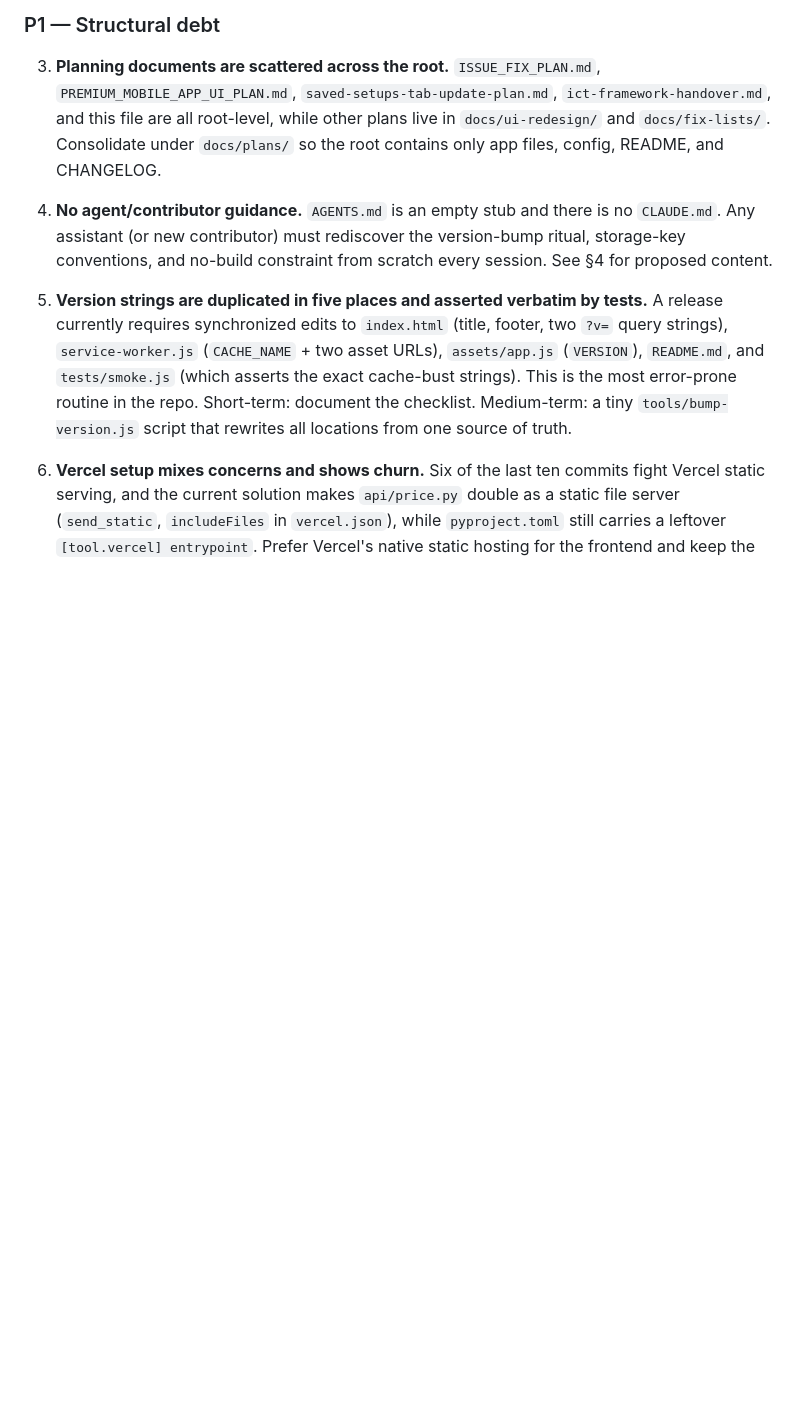
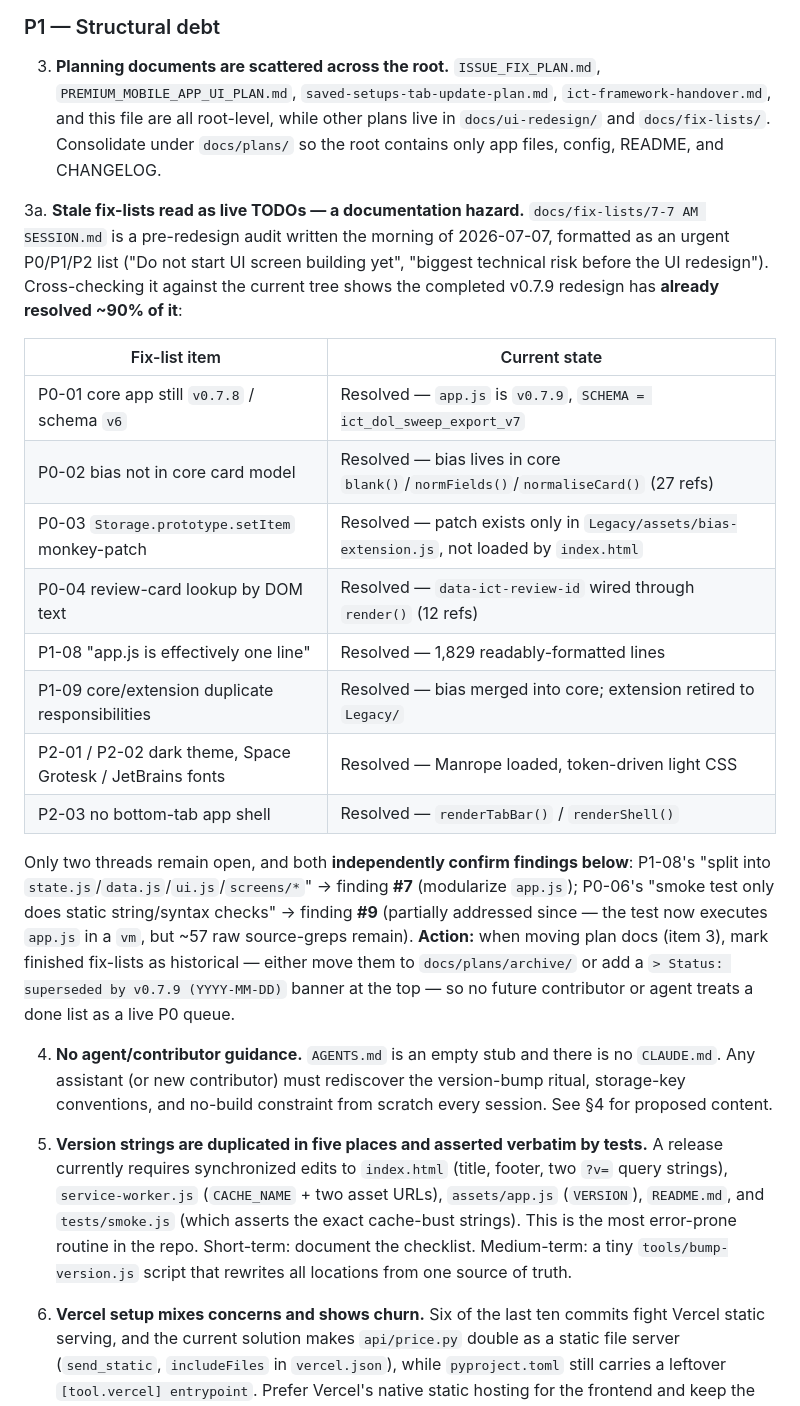
Before and after one commit to JGDev1215/ICT, a Markdown page: CLAUDE_IMPROVEMENT_PLAN.md, the part around the change. GitHub-like rendering; blank space fills up the shorter version.

Commit message:
Cross-check 7-7 AM fix-list against current code in plan
Verified the pre-redesign 7-7 AM SESSION fix-list is ~90% resolved by the
completed v0.7.9 redesign; recorded which items are done, the two that remain
open (modularization, smoke-test behavior), and flagged stale fix-lists that
read as live TODO queues as a documentation hazard.

Co-Authored-By: Claude Opus 4.8 <noreply@anthropic.com>
Claude-Session: https://claude.ai/code/session_01XCHwgDK3QkbrwuGttu4QpD

```diff
--- a/CLAUDE_IMPROVEMENT_PLAN.md
+++ b/CLAUDE_IMPROVEMENT_PLAN.md
@@ -75,6 +75,23 @@ ICT/
 
 3. **Planning documents are scattered across the root.**
    `ISSUE_FIX_PLAN.md`, `PREMIUM_MOBILE_APP_UI_PLAN.md`, `saved-setups-tab-update-plan.md`, `ict-framework-handover.md`, and this file are all root-level, while other plans live in `docs/ui-redesign/` and `docs/fix-lists/`. Consolidate under `docs/plans/` so the root contains only app files, config, README, and CHANGELOG.
+
+3a. **Stale fix-lists read as live TODOs — a documentation hazard.**
+   `docs/fix-lists/7-7 AM SESSION.md` is a pre-redesign audit written the morning of 2026-07-07, formatted as an urgent P0/P1/P2 list ("Do not start UI screen building yet", "biggest technical risk before the UI redesign"). Cross-checking it against the current tree shows the completed v0.7.9 redesign has **already resolved ~90% of it**:
+
+   | Fix-list item | Current state |
+   |---|---|
+   | P0-01 core app still `v0.7.8` / schema `v6` | Resolved — `app.js` is `v0.7.9`, `SCHEMA = ict_dol_sweep_export_v7` |
+   | P0-02 bias not in core card model | Resolved — bias lives in core `blank()`/`normFields()`/`normaliseCard()` (27 refs) |
+   | P0-03 `Storage.prototype.setItem` monkey-patch | Resolved — patch exists only in `Legacy/assets/bias-extension.js`, not loaded by `index.html` |
+   | P0-04 review-card lookup by DOM text | Resolved — `data-ict-review-id` wired through `render()` (12 refs) |
+   | P1-08 "app.js is effectively one line" | Resolved — 1,829 readably-formatted lines |
+   | P1-09 core/extension duplicate responsibilities | Resolved — bias merged into core; extension retired to `Legacy/` |
+   | P2-01 / P2-02 dark theme, Space Grotesk / JetBrains fonts | Resolved — Manrope loaded, token-driven light CSS |
+   | P2-03 no bottom-tab app shell | Resolved — `renderTabBar()` / `renderShell()` |
+
+   Only two threads remain open, and both **independently confirm findings below**: P1-08's "split into `state.js`/`data.js`/`ui.js`/`screens/*`" → finding **#7** (modularize `app.js`); P0-06's "smoke test only does static string/syntax checks" → finding **#9** (partially addressed since — the test now executes `app.js` in a `vm`, but ~57 raw source-greps remain).
+   **Action:** when moving plan docs (item 3), mark finished fix-lists as historical — either move them to `docs/plans/archive/` or add a `> Status: superseded by v0.7.9 (YYYY-MM-DD)` banner at the top — so no future contributor or agent treats a done list as a live P0 queue.
 
 4. **No agent/contributor guidance.** `AGENTS.md` is an empty stub and there is no `CLAUDE.md`. Any assistant (or new contributor) must rediscover the version-bump ritual, storage-key conventions, and no-build constraint from scratch every session. See §4 for proposed content.
 
```
